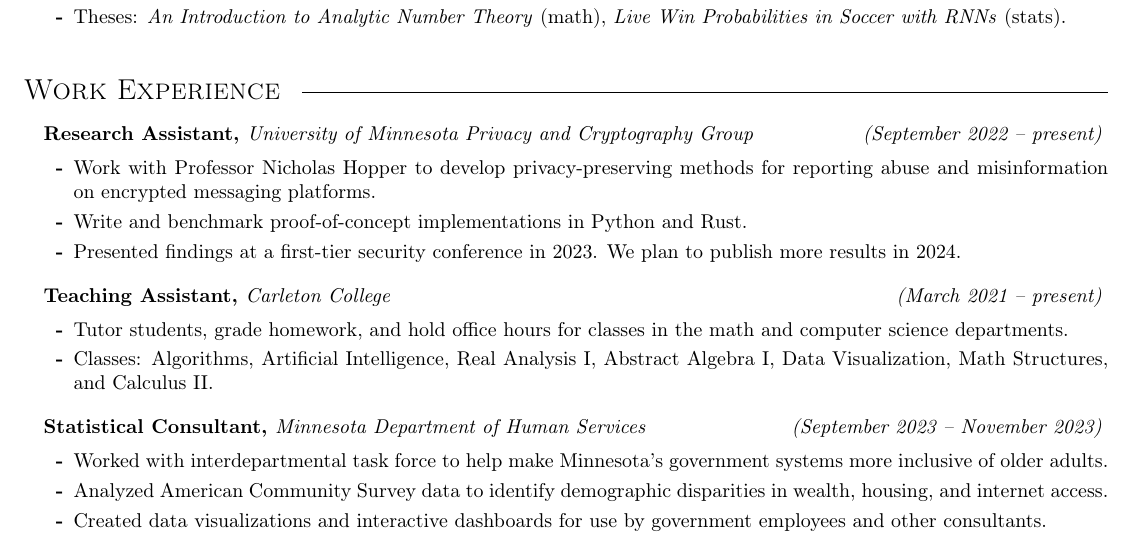
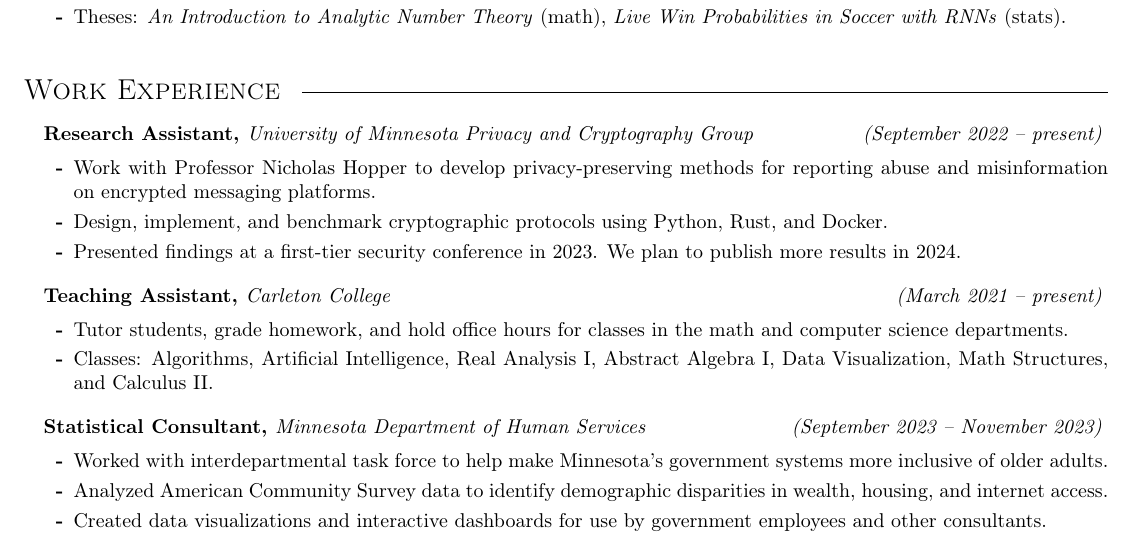
Before and after one commit to alipatti/cv, a LaTeX CV (latex/main.tex): part of page 1 of 3, cut so that both start at the same text. Compiled offline with pdfLaTeX.

Commit message:
strengthen verbs, mention docker

```diff
--- a/latex/main.tex
+++ b/latex/main.tex
@@ -47,7 +47,7 @@
 
 \begin{itemize}
 	\item Work with Professor Nicholas Hopper to develop privacy-preserving methods for reporting abuse and misinformation on encrypted messaging platforms.
-	\item Write and benchmark proof-of-concept implementations in Python and Rust.
+	\item Design, implement, and benchmark cryptographic protocols using Python, Rust, and Docker.
 	\item Presented findings at a first-tier security conference in 2023. We plan to publish more results in 2024.
 \end{itemize}
 
```
